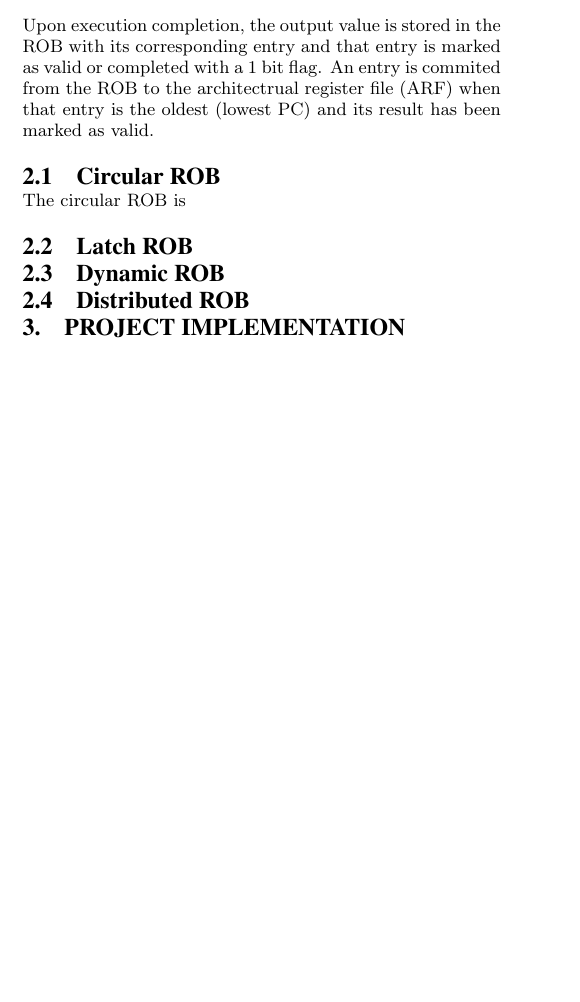
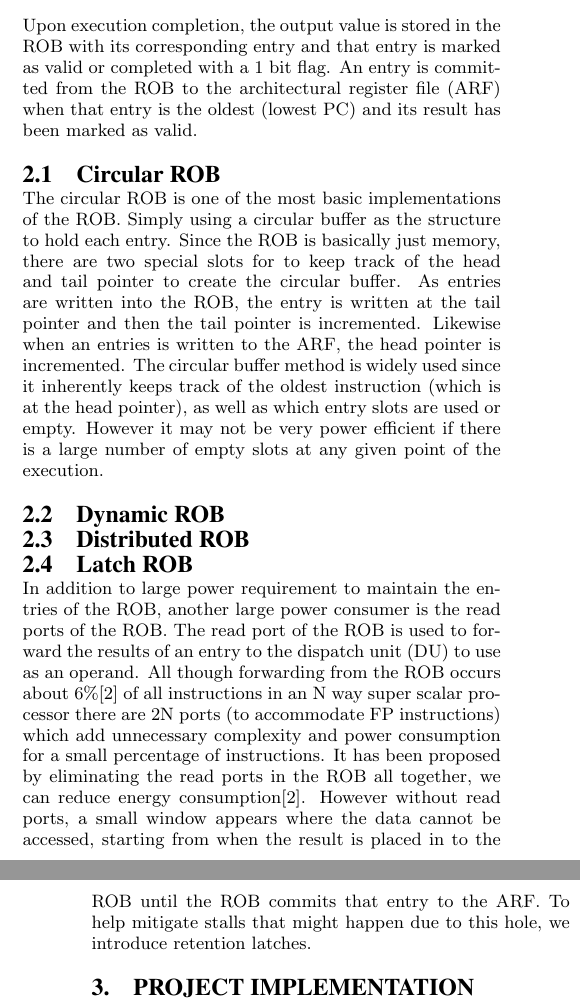
Before and after one commit to chenguo/259proj, a LaTeX paper (paper/paper.tex): part of one column of page 1 of 4 before the commit and two parts of the columns of pages 1 and 2 of 4 after it, the two joined at a grey line, cut so that both start at the same text, the shorter picture padded with empty space. Compiled offline with pdfLaTeX.

Commit message:
paper bg

```diff
--- a/paper/paper.tex
+++ b/paper/paper.tex
@@ -140,14 +140,37 @@ point the instruction exits the IQ and begins execution.
 
 Upon execution completion, the output value is stored in the ROB with its
 corresponding entry and that entry is marked as valid or completed with a
-1 bit flag.  An entry is commited from the ROB to the architectrual register
+1 bit flag.  An entry is committed from the ROB to the architectural register
 file (ARF) when that entry is the oldest (lowest PC) and its result has been
 marked as valid.
 \subsection{Circular ROB}
-The circular ROB is
+The circular ROB is one of the most basic implementations of the ROB.  Simply using
+a circular buffer as the structure to hold each entry.  Since the ROB is basically
+just memory, there are two special slots for to keep track of the head and tail
+pointer to create the circular buffer.  As entries are written into the ROB, the
+entry is written at the tail pointer and then the tail pointer is incremented.
+Likewise when an entries is written to the ARF, the head pointer is incremented.
+The circular buffer method is widely used since it inherently keeps track of the
+oldest instruction (which is at the head pointer), as well as which entry slots
+are used or empty.   However it may not be very power efficient if there is a large
+number of empty slots at any given point of the execution.
+\subsection{Dynamic ROB}
+
+\subsection{Distributed ROB}
+
 \subsection{Latch ROB}
-\subsection{Dynamic ROB}
-\subsection{Distributed ROB}
+In addition to large power requirement to maintain the entries of the ROB, another
+large power consumer is the read ports of the ROB.  The read port of the ROB is used
+to forward the results of an entry to the dispatch unit (DU) to use as an operand.
+All though forwarding from the ROB occurs about 6\%\cite{kucuk} of all instructions
+in an N way super scalar processor there are 2N ports (to accommodate FP
+ instructions) which add unnecessary complexity and power consumption for a small
+percentage of instructions.  It has been proposed by eliminating the read ports
+in the ROB all together, we can reduce energy consumption\cite{kucuk}.  However
+without read ports, a small window appears where the data cannot be accessed,
+starting from when the result is placed in to the ROB until the ROB commits that
+entry to the ARF.  To help mitigate stalls that might happen due to this hole,
+we introduce retention latches.
 
 \section{Project Implementation}
 Our simulator provides a cycle accurate behavioral model of a standard circular re-order buffer.  At the outset of the project, the standard re-order buffer we intended to implement was a non-circular RAM-based re-order buffer.  However, after feedback from the course instructor and students it was decided that a circular buffer is more widely held as being the 'standard' buffer type and would serve as an ideal underlying model for power optimizations.  Thus, we implement and compare the standard circular re-order buffer to circular re-order buffers with the following optimizations: 1) Distributed (Cluster based) ROB, 2) Dynamically Sized ROB, 3) Reduced Output Port ROB (Retention Latch). The following sections outline each of the above model implementations as well as input instruction generation and power results tabulation.
```
Also changed, not shown: paper/paper.tex (14 more changed lines).
